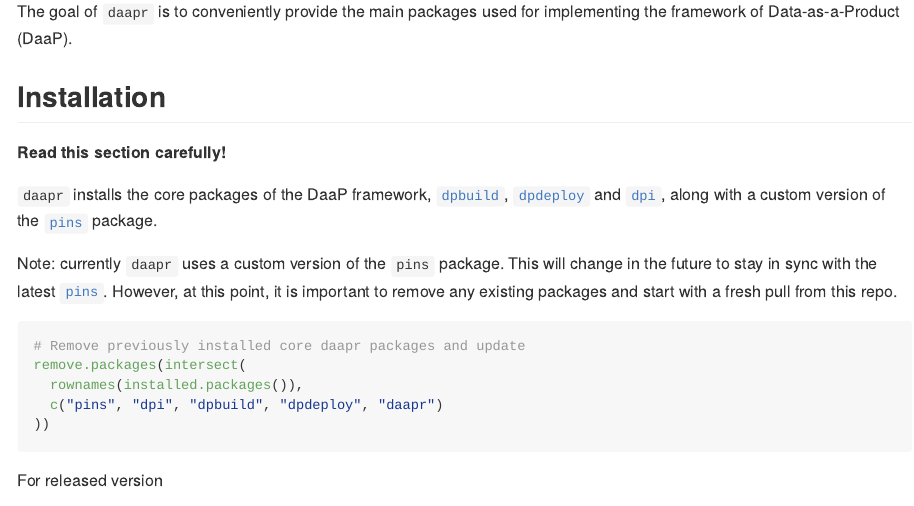
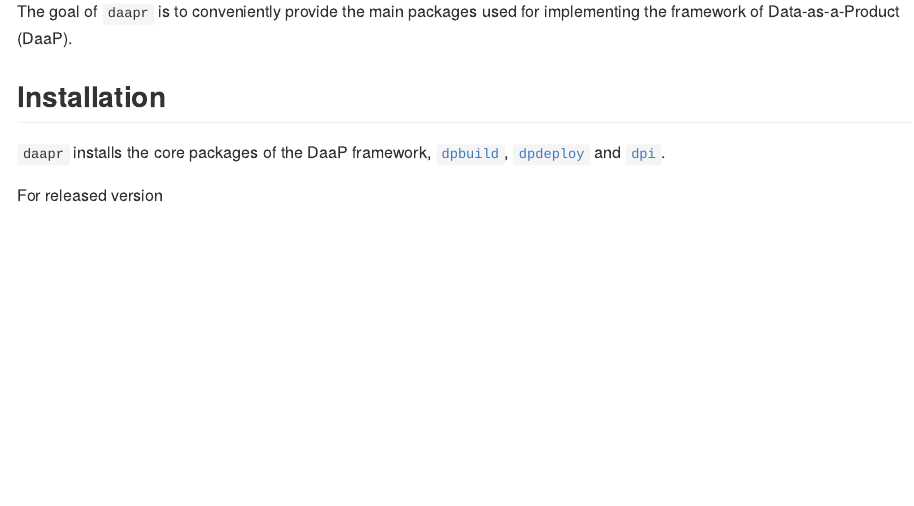
Before and after one commit to amashadihossein/daapr, an R Markdown document (README.Rmd): the page in a window 1100 px wide, from 110 px down. The pictures show the output file README.md that the author committed with the source, drawn offline in the style of GitHub; badge pictures from the web are left out.

Commit message:
Update readme installation instructions

````diff
--- a/README.Rmd
+++ b/README.Rmd
@@ -25,28 +25,10 @@ implementing the framework of Data-as-a-Product (DaaP).
 
 ## Installation
 
-**Read this section carefully!**
-
 `daapr` installs the core packages of the DaaP framework,
 [`dpbuild`](https://github.com/amashadihossein/dpbuild),
 [`dpdeploy`](https://github.com/amashadihossein/dpdeploy) and
-[`dpi`](https://github.com/amashadihossein/dpi), along with a custom version of
-the [`pins`](https://github.com/amashadihossein/pins) package.
-
-
-Note: currently `daapr` uses a custom version of the
-`pins` package. This will change in the future to
-stay in sync with the latest [`pins`](https://pins.rstudio.com/). However,
-at this point, it is important to
-remove any existing packages and start with a fresh pull from this repo.
-
-```{r remove_old_pkg, eval = F}
-# Remove previously installed core daapr packages and update
-remove.packages(intersect(
-  rownames(installed.packages()),
-  c("pins", "dpi", "dpbuild", "dpdeploy", "daapr")
-))
-```
+[`dpi`](https://github.com/amashadihossein/dpi).
 
 For released version
 
````
Also changed, not shown: README.md.
